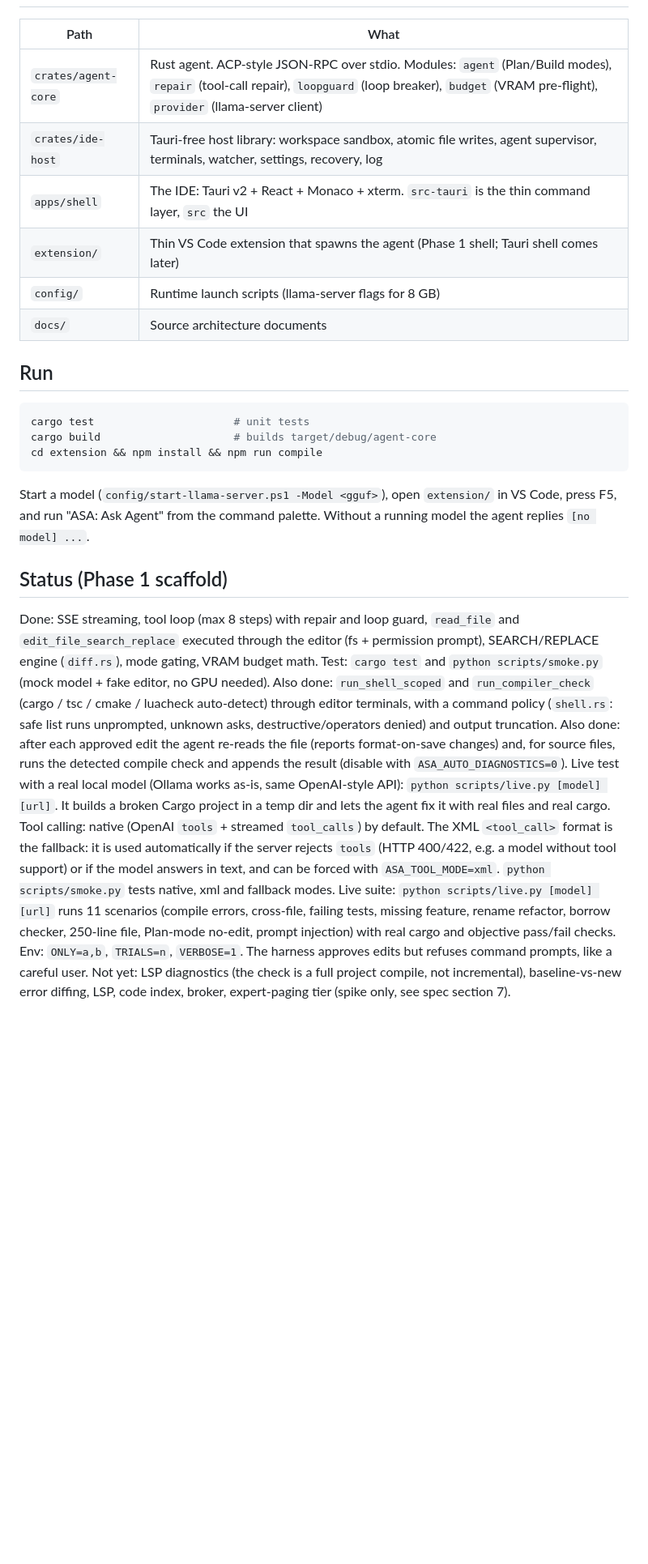
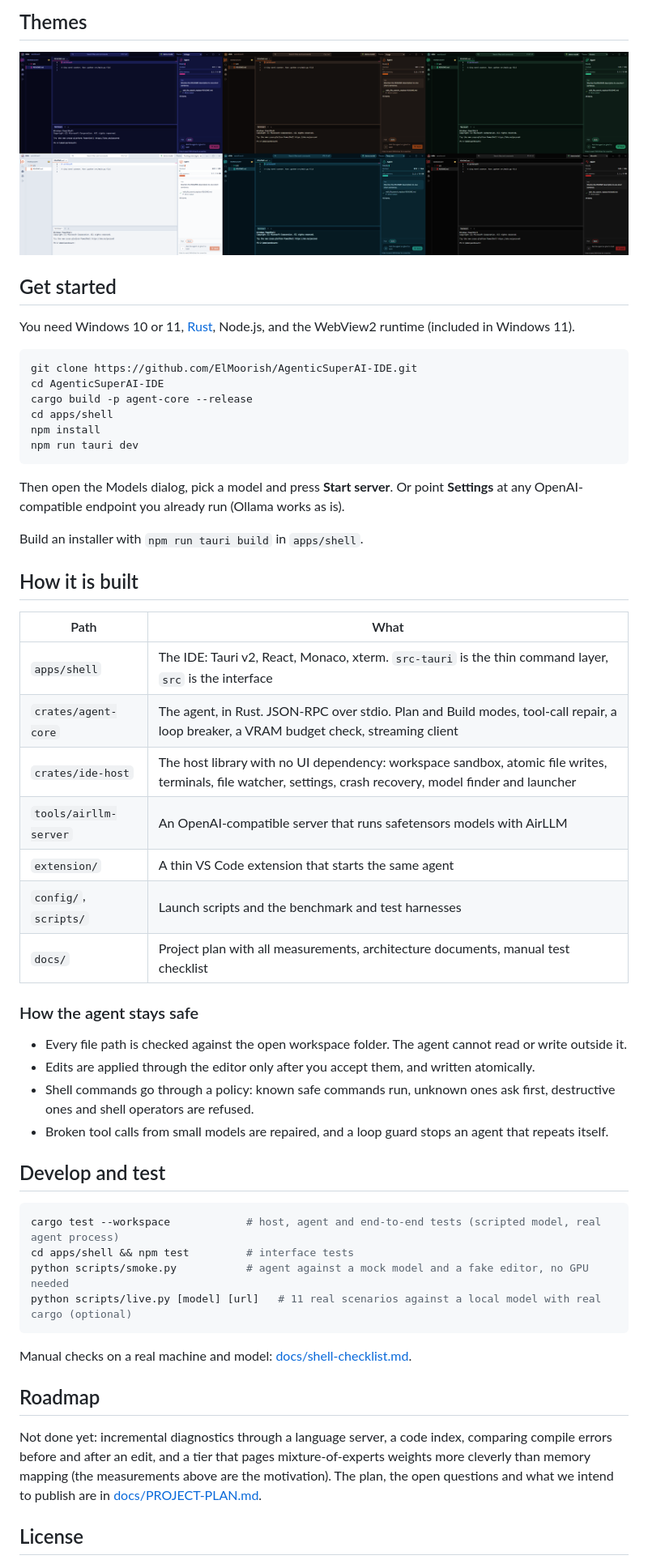
Before and after one commit to ElMoorish/AgenticSuperAI-IDE, a Markdown page: README.md, the part around one of its changes. Shown at 81% size. Drawn GitHub-style; pictures changed too: docs/images/themes.png (added); blank space fills up the shorter version.

Commit message:
docs: redesign README with screenshots of the real IDE
Co-Authored-By: Claude Sonnet 5.5 <noreply@anthropic.com>

````diff
--- a/README.md
+++ b/README.md
@@ -9,40 +94,60 @@ Design: `docs/Merged Local Agentic IDE Architecture.docx` (merges the two earlie
+## Themes
+
+<img src="docs/images/themes.png" alt="The IDE in six themes: Voltage, Forge, Aurora, Drafting table, Deep sea and Monolith" width="900">
+
+## Get started
+
+You need Windows 10 or 11, [Rust](https://rustup.rs), Node.js, and the WebView2 runtime (included in Windows 11).
+
+```bash
+git clone https://github.com/ElMoorish/AgenticSuperAI-IDE.git
+cd AgenticSuperAI-IDE
+cargo build -p agent-core --release
+cd apps/shell
+npm install
+npm run tauri dev
+```
+
+Then open the Models dialog, pick a model and press **Start server**. Or point **Settings** at any OpenAI-compatible endpoint
+you already run (Ollama works as is).
+
+Build an installer with `npm run tauri build` in `apps/shell`.
+
+## How it is built
 
 | Path | What |
 |---|---|
-| `crates/agent-core` | Rust agent. ACP-style JSON-RPC over stdio. Modules: `agent` (Plan/Build modes), `repair` (tool-call repair), `loopguard` (loop breaker), `budget` (VRAM pre-flight), `provider` (llama-server client) |
-| `crates/ide-host` | Tauri-free host library: workspace sandbox, atomic file writes, agent supervisor, terminals, watcher, settings, recovery, log |
-| `apps/shell` | The IDE: Tauri v2 + React + Monaco + xterm. `src-tauri` is the thin command layer, `src` the UI |
-| `extension/` | Thin VS Code extension that spawns the agent (Phase 1 shell; Tauri shell comes later) |
-| `config/` | Runtime launch scripts (llama-server flags for 8 GB) |
-| `docs/` | Source architecture documents |
+| `apps/shell` | The IDE: Tauri v2, React, Monaco, xterm. `src-tauri` is the thin command layer, `src` is the interface |
+| `crates/agent-core` | The agent, in Rust. JSON-RPC over stdio. Plan and Build modes, tool-call repair, a loop breaker, a VRAM budget check, streaming client |
+| `crates/ide-host` | The host library with no UI dependency: workspace sandbox, atomic file writes, terminals, file watcher, settings, crash recovery, model finder and launcher |
+| `tools/airllm-server` | An OpenAI-compatible server that runs safetensors models with AirLLM |
+| `extension/` | A thin VS Code extension that starts the same agent |
+| `config/`, `scripts/` | Launch scripts and the benchmark and test harnesses |
+| `docs/` | Project plan with all measurements, architecture documents, manual test checklist |
 
-## Run
+### How the agent stays safe
+
+- Every file path is checked against the open workspace folder. The agent cannot read or write outside it.
+- Edits are applied through the editor only after you accept them, and written atomically.
+- Shell commands go through a policy: known safe commands run, unknown ones ask first, destructive ones and shell operators are refused.
+- Broken tool calls from small models are repaired, and a loop guard stops an agent that repeats itself.
+
+## Develop and test
 
 ```bash
-cargo test                      # unit tests
-cargo build                     # builds target/debug/agent-core
-cd extension && npm install && npm run compile
+cargo test --workspace            # host, agent and end-to-end tests (scripted model, real agent process)
+cd apps/shell && npm test         # interface tests
+python scripts/smoke.py           # agent against a mock model and a fake editor, no GPU needed
+python scripts/live.py [model] [url]   # 11 real scenarios against a local model with real cargo (optional)
 ```
 
-Start a model (`config/start-llama-server.ps1 -Model <gguf>`), open `extension/` in VS Code, press F5, and run
-"ASA: Ask Agent" from the command palette. Without a running model the agent replies `[no model] ...`.
+Manual checks on a real machine and model: [docs/shell-checklist.md](docs/shell-checklist.md).
 
-## Status (Phase 1 scaffold)
+## Roadmap
 
-Done: SSE streaming, tool loop (max 8 steps) with repair and loop guard, `read_file` and `edit_file_search_replace`
-executed through the editor (fs + permission prompt), SEARCH/REPLACE engine (`diff.rs`), mode gating, VRAM budget math.
-Test: `cargo test` and `python scripts/smoke.py` (mock model + fake editor, no GPU needed).
-Also done: `run_shell_scoped` and `run_compiler_check` (cargo / tsc / cmake / luacheck auto-detect) through editor terminals,
-with a command policy (`shell.rs`: safe list runs unprompted, unknown asks, destructive/operators denied) and output truncation.
-Also done: after each approved edit the agent re-reads the file (reports format-on-save changes) and, for source files, runs the detected compile check and appends the result (disable with `ASA_AUTO_DIAGNOSTICS=0`).
-Live test with a real local model (Ollama works as-is, same OpenAI-style API): `python scripts/live.py [model] [url]`.
-It builds a broken Cargo project in a temp dir and lets the agent fix it with real files and real cargo.
-Tool calling: native (OpenAI `tools` + streamed `tool_calls`) by default. The XML `<tool_call>` format is the fallback: it is used
-automatically if the server rejects `tools` (HTTP 400/422, e.g. a model without tool support) or if the model answers in text,
-and can be forced with `ASA_TOOL_MODE=xml`. `python scripts/smoke.py` tests native, xml and fallback modes.
-Live suite: `python scripts/live.py [model] [url]` runs 11 scenarios (compile errors, cross-file, failing tests, missing feature,
-rename refactor, borrow checker, 250-line file, Plan-mode no-edit, prompt injection) with real cargo and objective pass/fail checks.
-Env: `ONLY=a,b`, `TRIALS=n`, `VERBOSE=1`. The harness approves edits but refuses command prompts, like a careful user.
-Not yet: LSP diagnostics (the check is a full project compile, not incremental), baseline-vs-new error diffing, LSP, code index, broker, expert-paging tier (spike only, see spec section 7).
+Not done yet: incremental diagnostics through a language server, a code index, comparing compile errors before and after an edit,
+and a tier that pages mixture-of-experts weights more cleverly than memory mapping (the measurements above are the motivation).
+The plan, the open questions and what we intend to publish are in [docs/PROJECT-PLAN.md](docs/PROJECT-PLAN.md).
 
+## License
 
````
Also changed, not shown: other parts of README.md (+90 -31 lines), docs/images/ide-review-edit.png (added), docs/images/models-airllm.png (added), docs/images/models-gguf.png (added).
